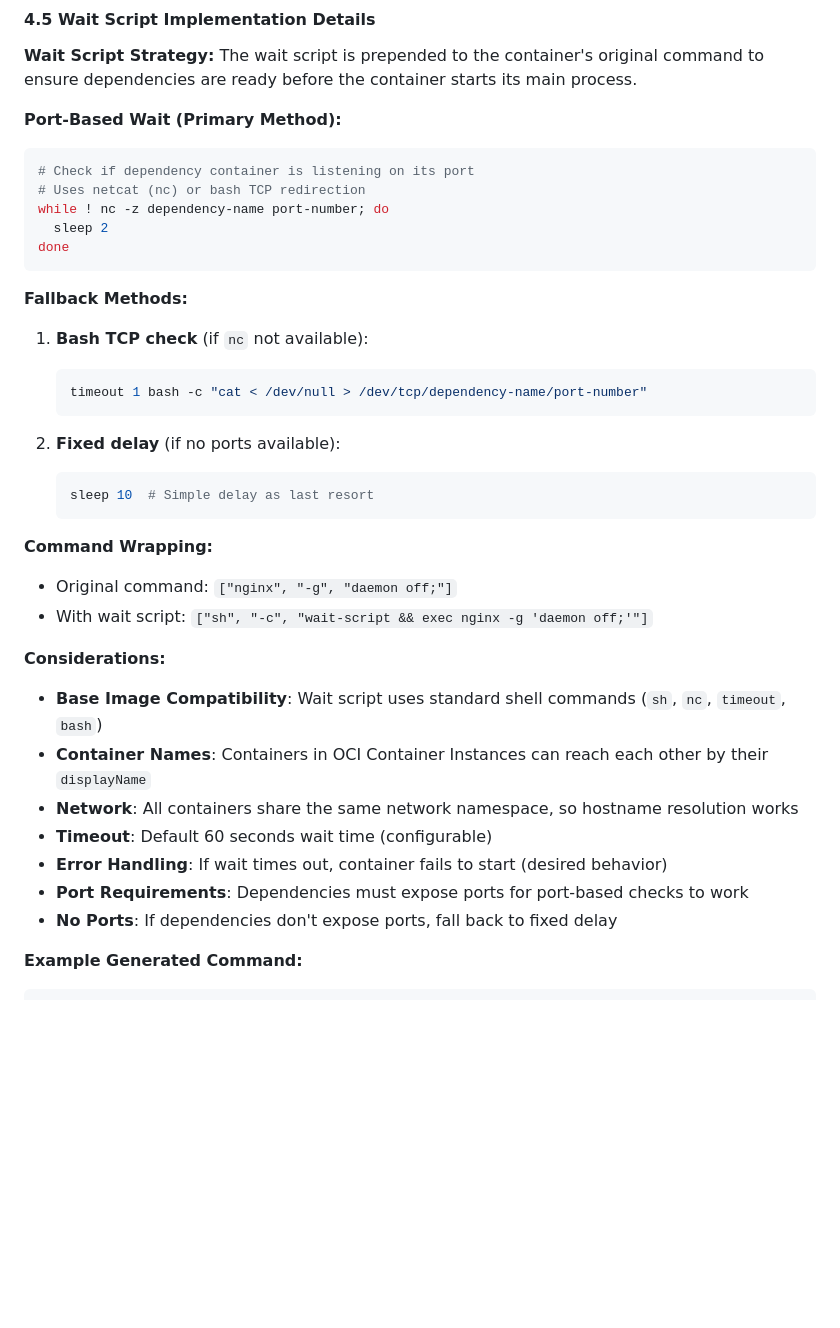
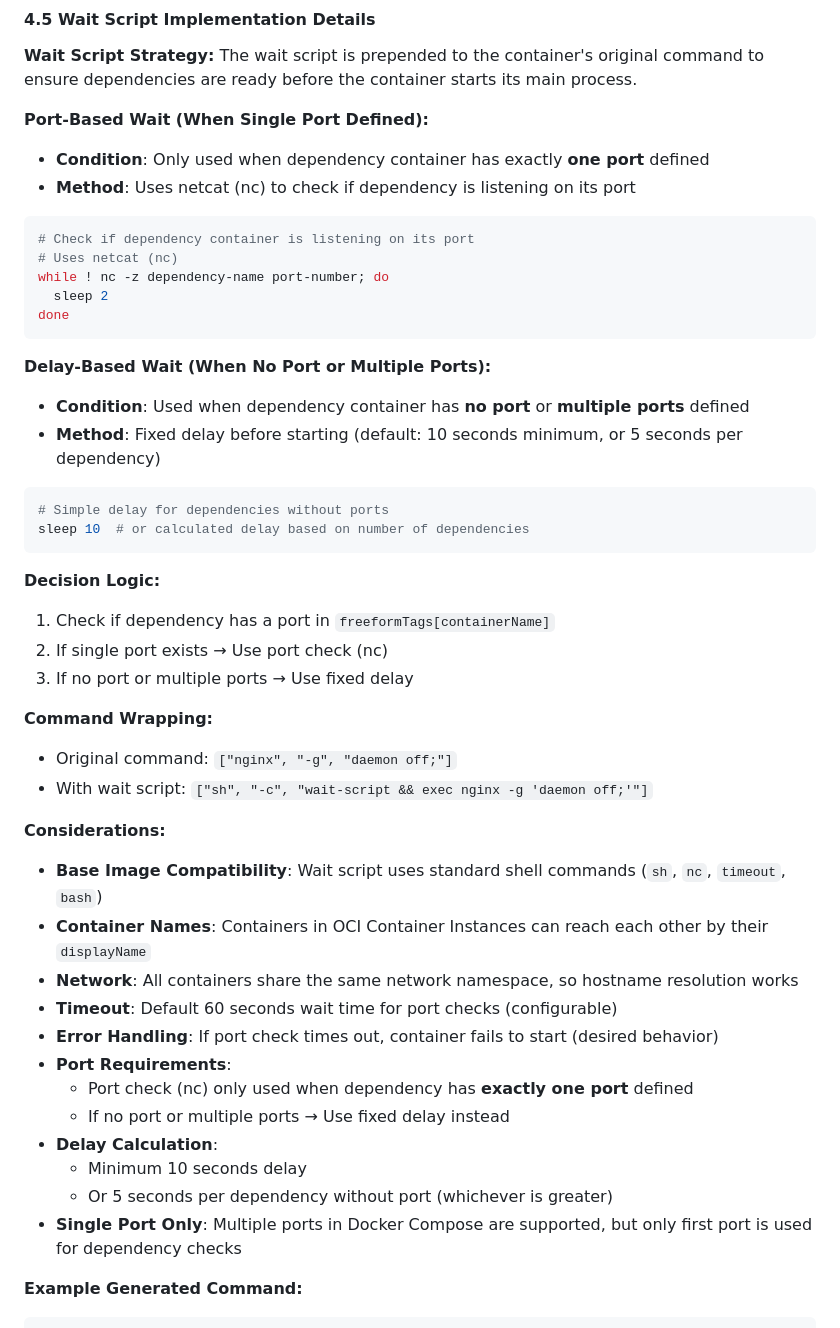
Before and after one commit to mikarinneoracle/ci-compose, a Markdown page: DOCKER_COMPOSE_INTEGRATION_PLAN.md, the part around one of its changes. Rendered like a GitHub page; blank space fills up the shorter version.

````diff
--- a/DOCKER_COMPOSE_INTEGRATION_PLAN.md
+++ b/DOCKER_COMPOSE_INTEGRATION_PLAN.md
@@ -705,25 +727,29 @@ function extractContainerPort(portConfig) {
 **Wait Script Strategy:**
 The wait script is prepended to the container's original command to ensure dependencies are ready before the container starts its main process.
 
-**Port-Based Wait (Primary Method):**
+**Port-Based Wait (When Single Port Defined):**
+- **Condition**: Only used when dependency container has exactly **one port** defined
+- **Method**: Uses netcat (nc) to check if dependency is listening on its port
 ```bash
 # Check if dependency container is listening on its port
-# Uses netcat (nc) or bash TCP redirection
+# Uses netcat (nc)
 while ! nc -z dependency-name port-number; do
   sleep 2
 done
 ```
 
-**Fallback Methods:**
-1. **Bash TCP check** (if `nc` not available):
-   ```bash
-   timeout 1 bash -c "cat < /dev/null > /dev/tcp/dependency-name/port-number"
-   ```
+**Delay-Based Wait (When No Port or Multiple Ports):**
+- **Condition**: Used when dependency container has **no port** or **multiple ports** defined
+- **Method**: Fixed delay before starting (default: 10 seconds minimum, or 5 seconds per dependency)
+```bash
+# Simple delay for dependencies without ports
+sleep 10  # or calculated delay based on number of dependencies
+```
 
-2. **Fixed delay** (if no ports available):
-   ```bash
-   sleep 10  # Simple delay as last resort
-   ```
+**Decision Logic:**
+1. Check if dependency has a port in `freeformTags[containerName]`
+2. If single port exists → Use port check (nc)
+3. If no port or multiple ports → Use fixed delay
 
 **Command Wrapping:**
 - Original command: `["nginx", "-g", "daemon off;"]`
@@ -733,10 +759,15 @@ done
 - **Base Image Compatibility**: Wait script uses standard shell commands (`sh`, `nc`, `timeout`, `bash`)
 - **Container Names**: Containers in OCI Container Instances can reach each other by their `displayName`
 - **Network**: All containers share the same network namespace, so hostname resolution works
-- **Timeout**: Default 60 seconds wait time (configurable)
-- **Error Handling**: If wait times out, container fails to start (desired behavior)
-- **Port Requirements**: Dependencies must expose ports for port-based checks to work
-- **No Ports**: If dependencies don't expose ports, fall back to fixed delay
+- **Timeout**: Default 60 seconds wait time for port checks (configurable)
+- **Error Handling**: If port check times out, container fails to start (desired behavior)
+- **Port Requirements**:
+  - Port check (nc) only used when dependency has **exactly one port** defined
+  - If no port or multiple ports → Use fixed delay instead
+- **Delay Calculation**:
+  - Minimum 10 seconds delay
+  - Or 5 seconds per dependency without port (whichever is greater)
+- **Single Port Only**: Multiple ports in Docker Compose are supported, but only first port is used for dependency checks
 
 **Example Generated Command:**
 ```yaml
````
Also changed, not shown: other parts of DOCKER_COMPOSE_INTEGRATION_PLAN.md (+40 -18 lines).
